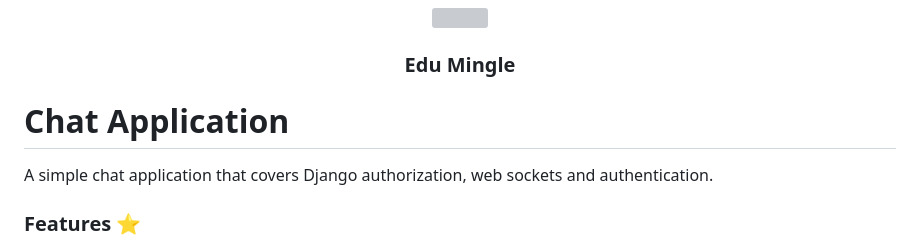
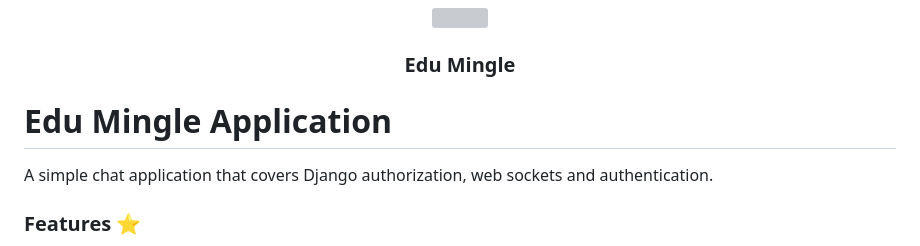
Before and after one commit to AkshayaTonde/EduMingle_app, a Markdown page: README.md, the part around the change. Rendered like a GitHub page; grey boxes are pictures that could not be loaded.

```diff
--- a/README.md
+++ b/README.md
@@ -5,7 +5,7 @@
   <h3 align="center">Edu Mingle</h3>
 
 
-# Chat Application
+# Edu Mingle Application
 
 A simple chat application that covers Django authorization, web sockets and authentication.
 
```
